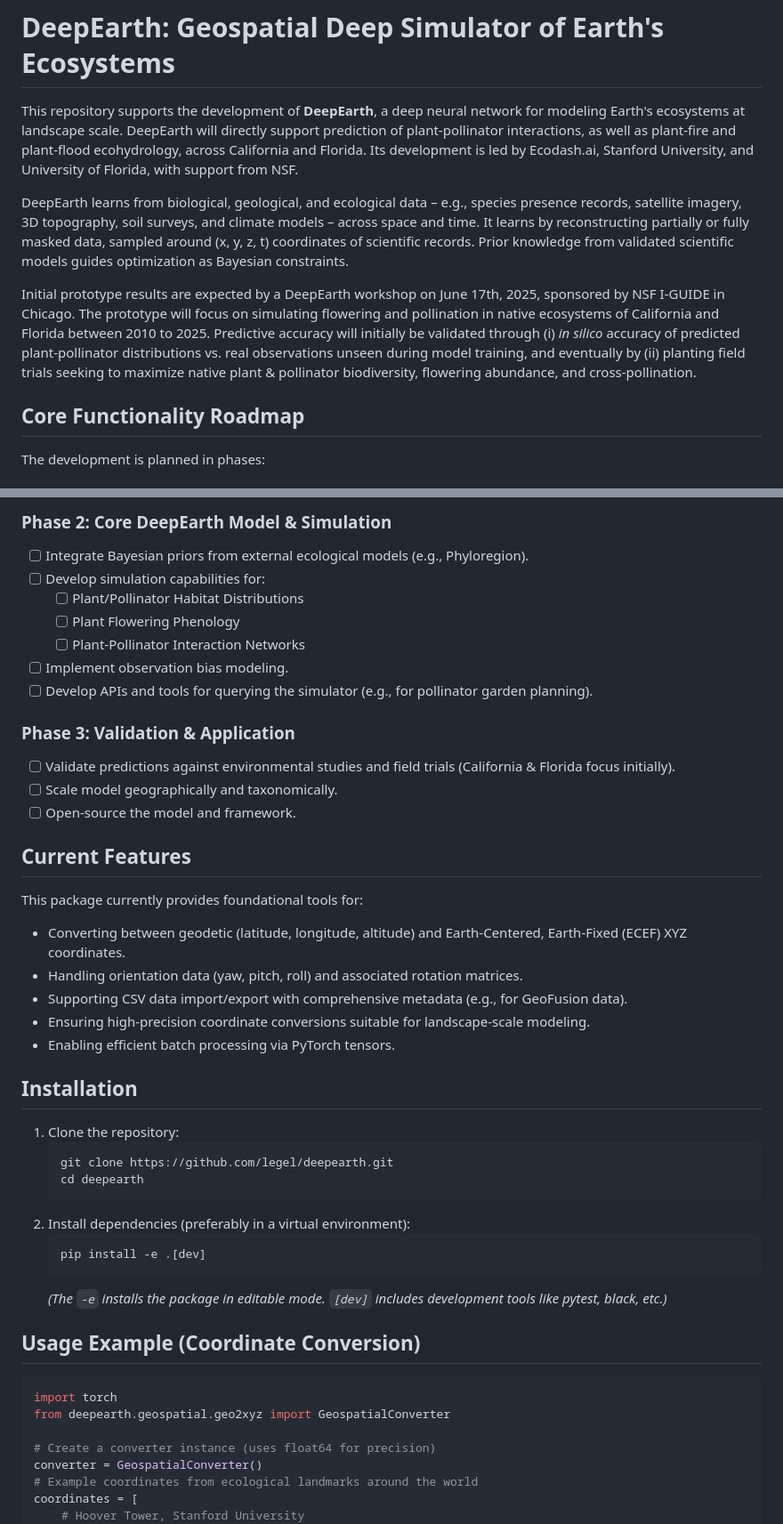
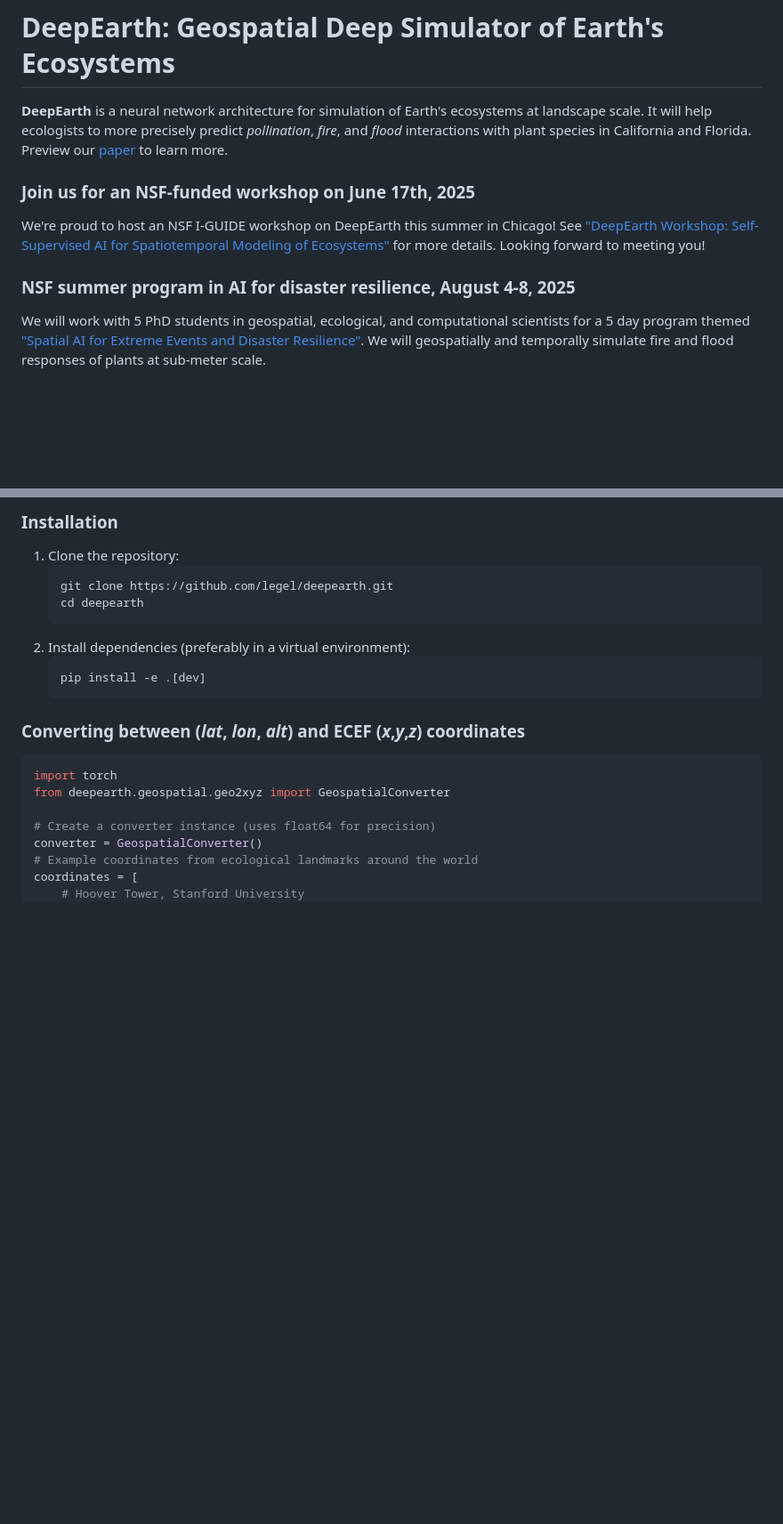
Before and after one commit to legel/deepearth, a Markdown page: README.md, 2 parts joined by grey strips. Shown at 89% size. Rendered like a GitHub page; blank space fills up the shorter version.

Commit message:
Updates from NSF summer programs, clean up

````diff
--- a/README.md
+++ b/README.md
@@ -1,13 +1,12 @@
 # DeepEarth: Geospatial Deep Simulator of Earth's Ecosystems
 
-This repository supports the development of **DeepEarth**, a deep neural network for modeling Earth's ecosystems at landscape scale.  DeepEarth will directly support prediction of plant-pollinator interactions, as well as plant-fire and plant-flood ecohydrology, across California and Florida.  Its development is led by Ecodash.ai, Stanford University, and University of Florida, with support from NSF.
+**DeepEarth** is a neural network architecture for simulation of Earth's ecosystems at landscape scale.  It will help ecologists to more precisely predict _pollination_, _fire_, and _flood_ interactions with plant species in California and Florida.  Preview our [paper](https://github.com/legel/deepearth/blob/main/docs/deepearth.pdf) to learn more.
 
-DeepEarth learns from biological, geological, and ecological data – e.g., species presence records, satellite imagery, 3D topography, soil surveys, and climate models – across space and time. It learns by reconstructing partially or fully masked data, sampled around (x, y, z, t) coordinates of scientific records. Prior knowledge from validated scientific models guides optimization as Bayesian constraints.
+### Join us for an NSF-funded workshop on June 17th, 2025
 
-Initial prototype results are expected by a DeepEarth workshop on June 17th, 2025, sponsored by NSF I-GUIDE in Chicago.  The prototype will focus on simulating flowering and pollination in native ecosystems of California and Florida between 2010 to 2025. Predictive accuracy will initially be validated through (i) _in silico_ accuracy of predicted plant-pollinator distributions vs. real observations
-unseen during model training, and eventually by (ii) planting field trials seeking to maximize native plant & pollinator biodiversity, flowering abundance, and cross-pollination.
+We're proud to host an NSF I-GUIDE workshop on DeepEarth this summer in Chicago!  See ["DeepEarth Workshop: Self-Supervised AI for Spatiotemporal Modeling of Ecosystems"](https://i-guide.io/forum/forum-2025/workshops/) for more details. Looking forward to meeting you!
 
-## Core Functionality Roadmap
+### NSF summer program in AI for disaster resilience, August 4-8, 2025
 
-The development is planned in phases:
+We will work with 5 PhD students in geospatial, ecological, and computational scientists for a 5 day program themed ["Spatial AI for Extreme Events and Disaster Resilience"](https://i-guide.io/summer-school/summer-school-2025/).  We will geospatially and temporally simulate fire and flood responses of plants at sub-meter scale.
 
@@ -73,30 +13,4 @@ The development is planned in phases:
-### Phase 2: Core DeepEarth Model & Simulation
-
-*   [ ] Integrate Bayesian priors from external ecological models (e.g., Phyloregion).
-*   [ ] Develop simulation capabilities for:
-    *   [ ] Plant/Pollinator Habitat Distributions
-    *   [ ] Plant Flowering Phenology
-    *   [ ] Plant-Pollinator Interaction Networks
-*   [ ] Implement observation bias modeling.
-*   [ ] Develop APIs and tools for querying the simulator (e.g., for pollinator garden planning).
-
-### Phase 3: Validation & Application
-
-*   [ ] Validate predictions against environmental studies and field trials (California & Florida focus initially).
-*   [ ] Scale model geographically and taxonomically.
-*   [ ] Open-source the model and framework.
-
-## Current Features
-
-This package currently provides foundational tools for:
-
-*   Converting between geodetic (latitude, longitude, altitude) and Earth-Centered, Earth-Fixed (ECEF) XYZ coordinates.
-*   Handling orientation data (yaw, pitch, roll) and associated rotation matrices.
-*   Supporting CSV data import/export with comprehensive metadata (e.g., for GeoFusion data).
-*   Ensuring high-precision coordinate conversions suitable for landscape-scale modeling.
-*   Enabling efficient batch processing via PyTorch tensors.
-
-## Installation
+### Installation
 
 1.  Clone the repository:
     ```bash
@@ -107,9 +21,8 @@ This package currently provides foundational tools for:
     ```bash
     pip install -e .[dev]
     ```
-    *(The `-e` installs the package in editable mode. `[dev]` includes development tools like pytest, black, etc.)*
 
-## Usage Example (Coordinate Conversion)
+### Converting between (_lat_, _lon_, _alt_) and ECEF (_x_,_y_,_z_) coordinates
 
 ```python
 import torch
````
Also changed, not shown: other parts of README.md (+0 -59 lines).
